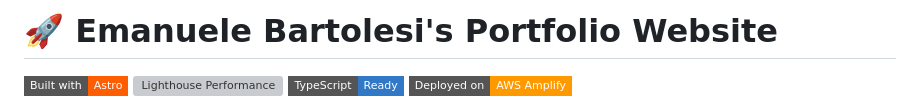
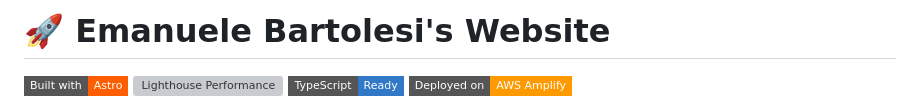
Before and after one commit to kasuken/website, a Markdown page: README.md, the part around the change printed below. Drawn GitHub-style; badges without logos; grey boxes are pictures that could not be loaded.

Commit message:
Revise title and add image to README
Updated the title from 'Portfolio Website' to 'Website' and added an image.

```diff
--- a/README.md
+++ b/README.md
@@ -1,5 +1,5 @@
 
-# 🚀 Emanuele Bartolesi's Portfolio Website
+# 🚀 Emanuele Bartolesi's Website
 
 [![Built with Astro](https://img.shields.io/badge/Built%20with-Astro-FF5D01?style=flat-square&logo=astro&logoColor=white)](https://astro.build/)
 [![Lighthouse Performance](https://img.shields.io/badge/Lighthouse-100%2F100-success?style=flat-square&logo=lighthouse)](https://web.dev/measure/)
```
Also changed, not shown: other parts of README.md (+2 -0 lines).
